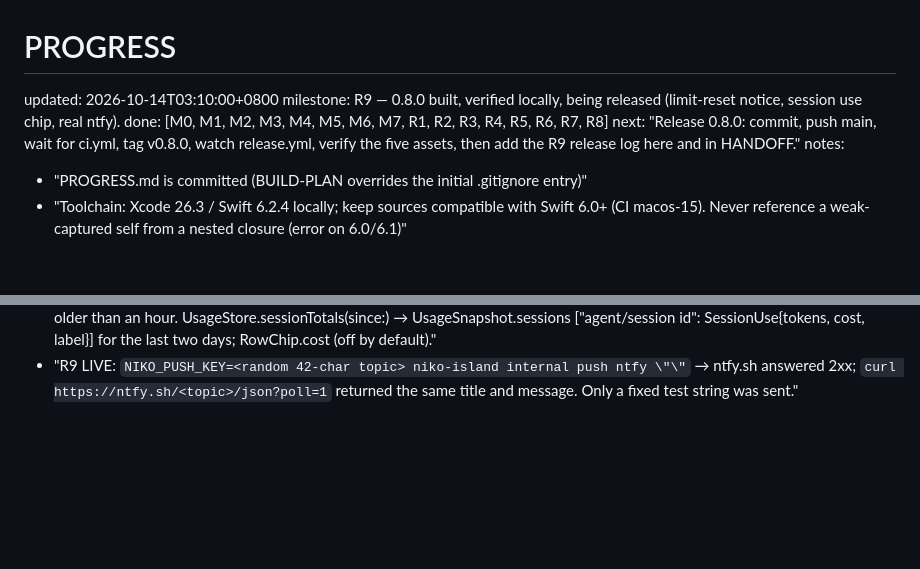
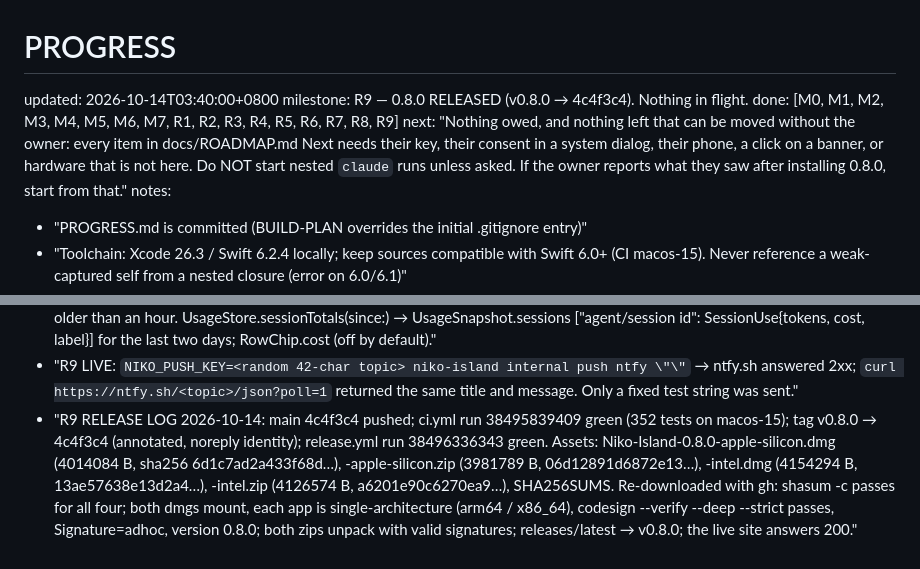
Before and after one commit to baogutang/niko-island, a Markdown page: PROGRESS.md, 2 parts joined by grey strips. Drawn GitHub-style; blank space fills up the shorter version.

Commit message:
docs: 0.8.0 release log and what was checked on the published files
Co-Authored-By: Claude Opus 5.5 <noreply@anthropic.com>

```diff
--- a/PROGRESS.md
+++ b/PROGRESS.md
@@ -1,8 +1,8 @@
 # PROGRESS
-updated: 2026-10-14T03:10:00+0800
-milestone: R9 — 0.8.0 built, verified locally, being released (limit-reset notice, session use chip, real ntfy).
-done: [M0, M1, M2, M3, M4, M5, M6, M7, R1, R2, R3, R4, R5, R6, R7, R8]
-next: "Release 0.8.0: commit, push main, wait for ci.yml, tag v0.8.0, watch release.yml, verify the five assets, then add the R9 release log here and in HANDOFF."
+updated: 2026-10-14T03:40:00+0800
+milestone: R9 — 0.8.0 RELEASED (v0.8.0 → 4c4f3c4). Nothing in flight.
+done: [M0, M1, M2, M3, M4, M5, M6, M7, R1, R2, R3, R4, R5, R6, R7, R8, R9]
+next: "Nothing owed, and nothing left that can be moved without the owner: every item in docs/ROADMAP.md Next needs their key, their consent in a system dialog, their phone, a click on a banner, or hardware that is not here. Do NOT start nested `claude` runs unless asked. If the owner reports what they saw after installing 0.8.0, start from that."
 notes:
   - "PROGRESS.md is committed (BUILD-PLAN overrides the initial .gitignore entry)"
   - "Toolchain: Xcode 26.3 / Swift 6.2.4 locally; keep sources compatible with Swift 6.0+ (CI macos-15). Never reference a weak-captured self from a nested closure (error on 6.0/6.1)"
@@ -156,3 +156,4 @@ notes:
   - "R9 DEAD ENDS (checked, so nobody repeats them): ZCode cannot be asked to look up its own quota. Its CLI is /Applications/ZCode.app/Contents/Resources/glm/zcode.cjs (run with ELECTRON_RUN_AS_NODE=1 and the app's own binary; `zcode 0.16.9`); commands app-server|commands|doctor|login|logout|plugins|skills|tui|version, slash commands help/login/logout/compact/expert/dwf/fork/mcp/mode/model/new/resume/rewind/skill/goal — no usage or quota; `-p` runs a real prompt in yolo mode by default (never use it as a probe). `quotaLimits` and `usage/quota` appear only in app.asar: the desktop UI fetches them with ZCode's own encrypted login. ZCode listens on no local TCP port. Its process title carries its environment: never print `pgrep -fl` lines of `zcode-host-local` in full. Codex: none of the newest 40 rollouts contains an update_plan call, so that shape is still unconfirmed."
   - "R9 FEATURES: AppModel.fullWindows (agent/window → reset time, recorded in noteRateLimits for windows ≥ 99.5 % whose reset is still ahead) + noteLimitResets(now:) on the 6 s tick → Toast.Kind.limitReset (\"%@'s limit has reset\", 12 s), play(.completed), push if enabled, deferred to welcomeBack() while away, waits until no window of that agent is full, drops resets older than an hour. UsageStore.sessionTotals(since:) → UsageSnapshot.sessions [\"agent/session id\": SessionUse{tokens, cost, label}] for the last two days; RowChip.cost (off by default)."
   - "R9 LIVE: `NIKO_PUSH_KEY=<random 42-char topic> niko-island internal push ntfy \"\"` → ntfy.sh answered 2xx; `curl https://ntfy.sh/<topic>/json?poll=1` returned the same title and message. Only a fixed test string was sent."
+  - "R9 RELEASE LOG 2026-10-14: main 4c4f3c4 pushed; ci.yml run 38495839409 green (352 tests on macos-15); tag v0.8.0 → 4c4f3c4 (annotated, noreply identity); release.yml run 38496336343 green. Assets: Niko-Island-0.8.0-apple-silicon.dmg (4014084 B, sha256 6d1c7ad2a433f68d…), -apple-silicon.zip (3981789 B, 06d12891d6872e13…), -intel.dmg (4154294 B, 13ae57638e13d2a4…), -intel.zip (4126574 B, a6201e90c6270ea9…), SHA256SUMS. Re-downloaded with gh: shasum -c passes for all four; both dmgs mount, each app is single-architecture (arm64 / x86_64), codesign --verify --deep --strict passes, Signature=adhoc, version 0.8.0; both zips unpack with valid signatures; releases/latest → v0.8.0; the live site answers 200."
```
Also changed, not shown: HANDOFF.md (+1 -1 lines).
